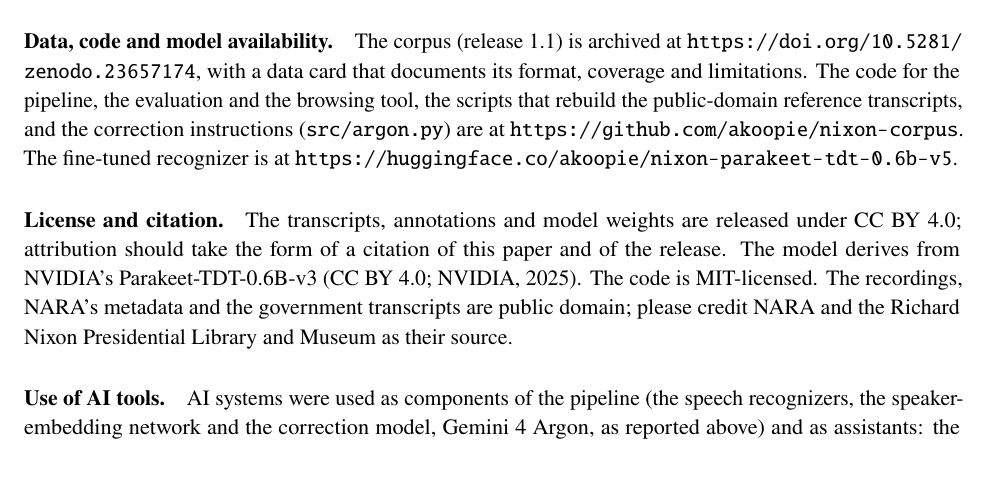
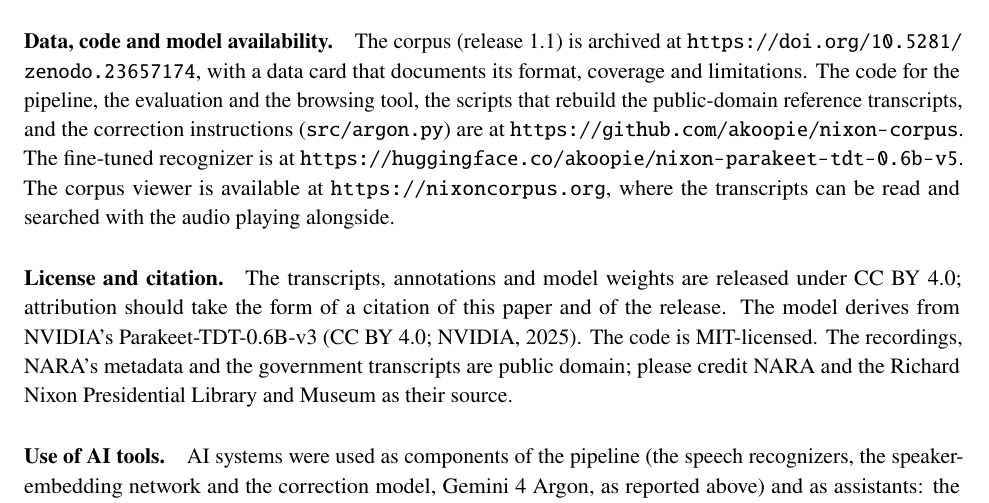
Before and after one commit to Akoopie/nixon-corpus, a LaTeX paper (paper/arxiv/main.tex, which reads paper/arxiv/metadata.tex, paper/arxiv/sections/07_backmatter.tex): part of page 11 of 14, cut so that both start at the same text, the shorter picture padded with empty space. Compiled offline with pdfLaTeX.

Commit message:
Link the corpus viewer at nixoncorpus.org from the paper
Co-Authored-By: Claude Opus 5.5 <noreply@anthropic.com>

```diff
--- a/paper/arxiv/metadata.tex
+++ b/paper/arxiv/metadata.tex
@@ -19,6 +19,7 @@
 \newcommand{\repourl}{https://github.com/akoopie/nixon-corpus}
 \newcommand{\releasedoi}{\url{https://doi.org/10.5281/zenodo.23657174}}
 \newcommand{\modelurl}{https://huggingface.co/akoopie/nixon-parakeet-tdt-0.6b-v5}
+\newcommand{\siteurl}{https://nixoncorpus.org}
 
 % ---- Draft switch ---------------------------------------------------
 % \drafttrue shows red author notes and placeholders; \draftfalse hides
--- a/paper/arxiv/sections/07_backmatter.tex
+++ b/paper/arxiv/sections/07_backmatter.tex
@@ -1,7 +1,7 @@
 \section*{Declarations}
 \addcontentsline{toc}{section}{Declarations}
 
-\paragraph{Data, code and model availability.} The corpus (release 1.1) is archived at \releasedoi, with a data card that documents its format, coverage and limitations. The code for the pipeline, the evaluation and the browsing tool, the scripts that rebuild the public-domain reference transcripts, and the correction instructions (\texttt{src/argon.py}) are at \url{\repourl}. The fine-tuned recognizer is at \url{\modelurl}.
+\paragraph{Data, code and model availability.} The corpus (release 1.1) is archived at \releasedoi, with a data card that documents its format, coverage and limitations. The code for the pipeline, the evaluation and the browsing tool, the scripts that rebuild the public-domain reference transcripts, and the correction instructions (\texttt{src/argon.py}) are at \url{\repourl}. The fine-tuned recognizer is at \url{\modelurl}. The corpus viewer is available at \url{\siteurl}, where the transcripts can be read and searched with the audio playing alongside.
 
 \paragraph{License and citation.} The transcripts, annotations and model weights are released under CC BY 4.0; attribution should take the form of a citation of this paper and of the release. The model derives from NVIDIA's Parakeet-TDT-0.6B-v3 (CC BY 4.0; \citealp{nvidia2025parakeetv3}). The code is MIT-licensed. The recordings, NARA's metadata and the government transcripts are public domain; please credit NARA and the Richard Nixon Presidential Library and Museum as their source.
 
```
Also changed, not shown: paper/arxiv/main.pdf.
